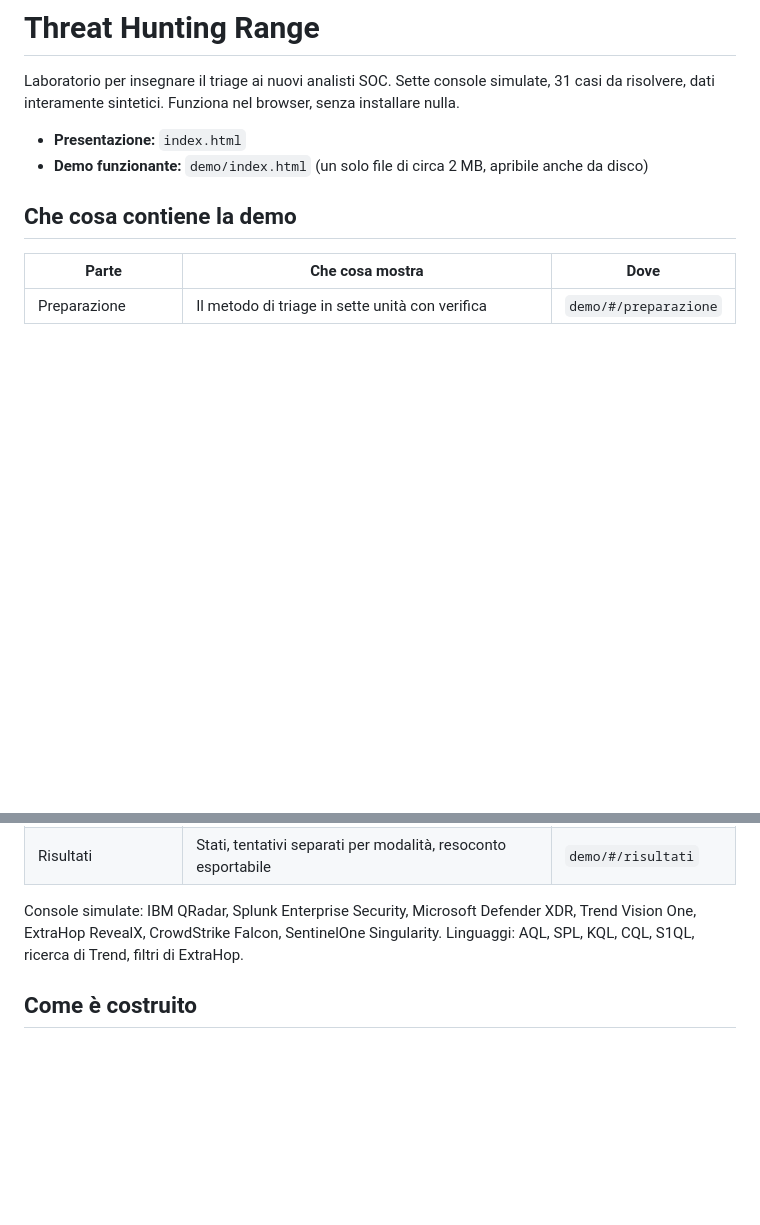
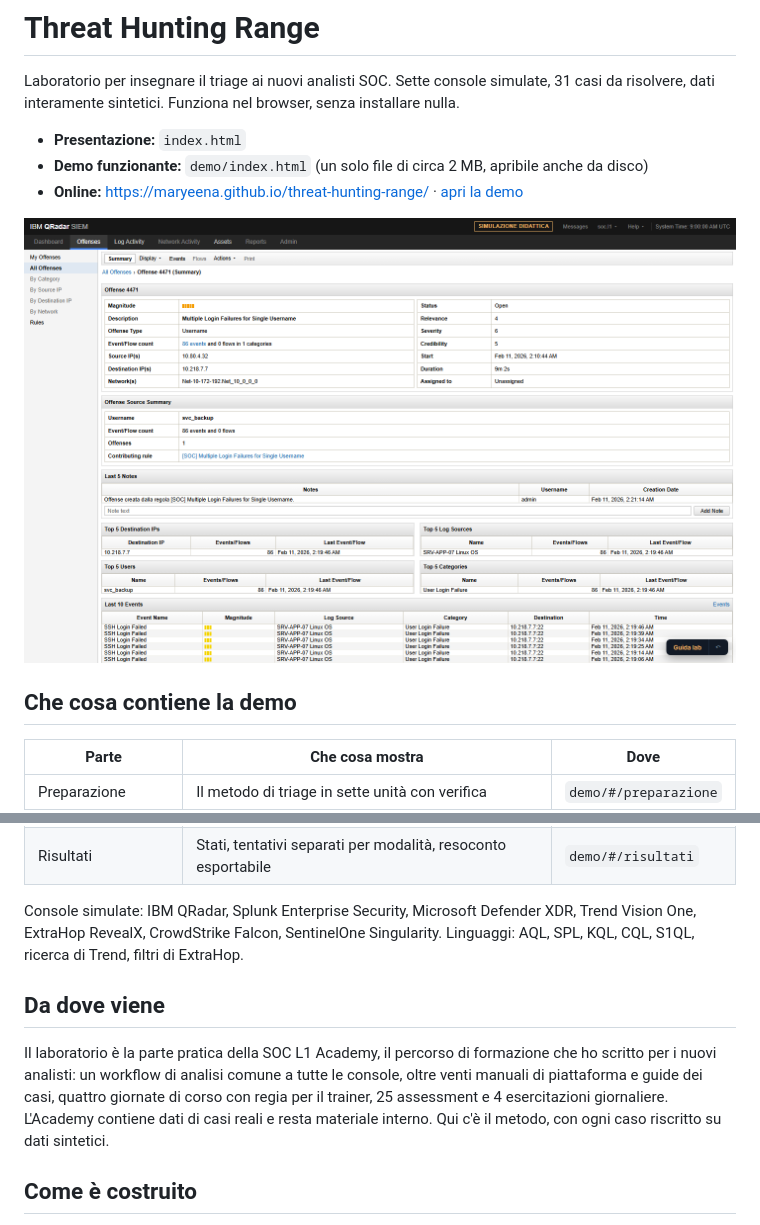
Before and after one commit to MaryeeNa/threat-hunting-range, a Markdown page: README.md, 2 parts joined by grey strips. GitHub-like rendering; pictures changed too: img/qradar-offense.png (added); blank space fills up the shorter version.

Commit message:
Schermate cliccabili, indirizzo della demo e sezione sulla SOC L1 Academy
Demo aggiornata: prefisso neutro nei nomi delle regole.

Co-Authored-By: Claude Opus 5.5 <noreply@anthropic.com>

```diff
--- a/README.md
+++ b/README.md
@@ -4,6 +4,9 @@ Laboratorio per insegnare il triage ai nuovi analisti SOC. Sette console simulat
 
 - **Presentazione:** `index.html`
 - **Demo funzionante:** `demo/index.html` (un solo file di circa 2 MB, apribile anche da disco)
+- **Online:** https://maryeena.github.io/threat-hunting-range/ · [apri la demo](https://maryeena.github.io/threat-hunting-range/demo/)
+
+[![Simulatore: riepilogo di un'offense](img/qradar-offense.png)](https://maryeena.github.io/threat-hunting-range/demo/?guide=off#/sim/a24-qradar-offense/offenses/4471)
 
 ## Che cosa contiene la demo
 
@@ -16,6 +19,11 @@ Laboratorio per insegnare il triage ai nuovi analisti SOC. Sette console simulat
 
 Console simulate: IBM QRadar, Splunk Enterprise Security, Microsoft Defender XDR, Trend Vision One, ExtraHop RevealX, CrowdStrike Falcon, SentinelOne Singularity.
 Linguaggi: AQL, SPL, KQL, CQL, S1QL, ricerca di Trend, filtri di ExtraHop.
+
+## Da dove viene
+
+Il laboratorio è la parte pratica della SOC L1 Academy, il percorso di formazione che ho scritto per i nuovi analisti: un workflow di analisi comune a tutte le console, oltre venti manuali di piattaforma e guide dei casi, quattro giornate di corso con regia per il trainer, 25 assessment e 4 esercitazioni giornaliere.
+L'Academy contiene dati di casi reali e resta materiale interno. Qui c'è il metodo, con ogni caso riscritto su dati sintetici.
 
 ## Come è costruito
 
```
Also changed, not shown: img/crowdstrike-process-tree.png (added), img/defender-attack-story.png (added), img/guida-qradar.png (added), img/percorso.png (added), 2 other files.
